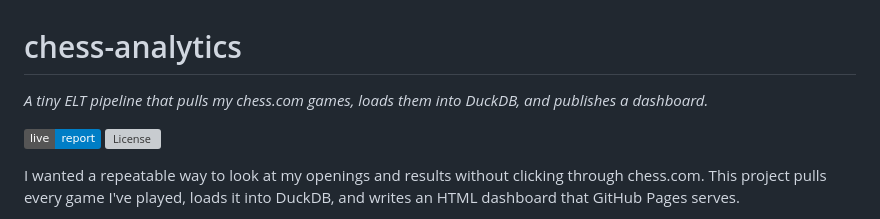
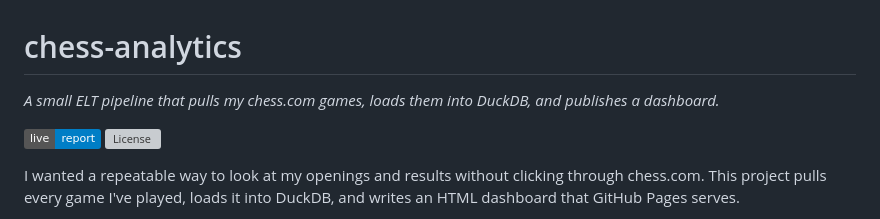
Before and after one commit to SammyBolger/chess-analytics, a Markdown page: README.md, the part around the change. Rendered like a GitHub page; badges without logos; grey boxes are pictures that could not be loaded.

```diff
--- a/README.md
+++ b/README.md
@@ -1,6 +1,6 @@
 # chess-analytics
 
-*A tiny ELT pipeline that pulls my chess.com games, loads them into DuckDB, and publishes a dashboard.*
+*A small ELT pipeline that pulls my chess.com games, loads them into DuckDB, and publishes a dashboard.*
 
 [![Live report](https://img.shields.io/badge/live-report-blue)](https://sammybolger.github.io/chess-analytics/)
 [![License](https://img.shields.io/github/license/SammyBolger/chess-analytics)](LICENSE)
```
